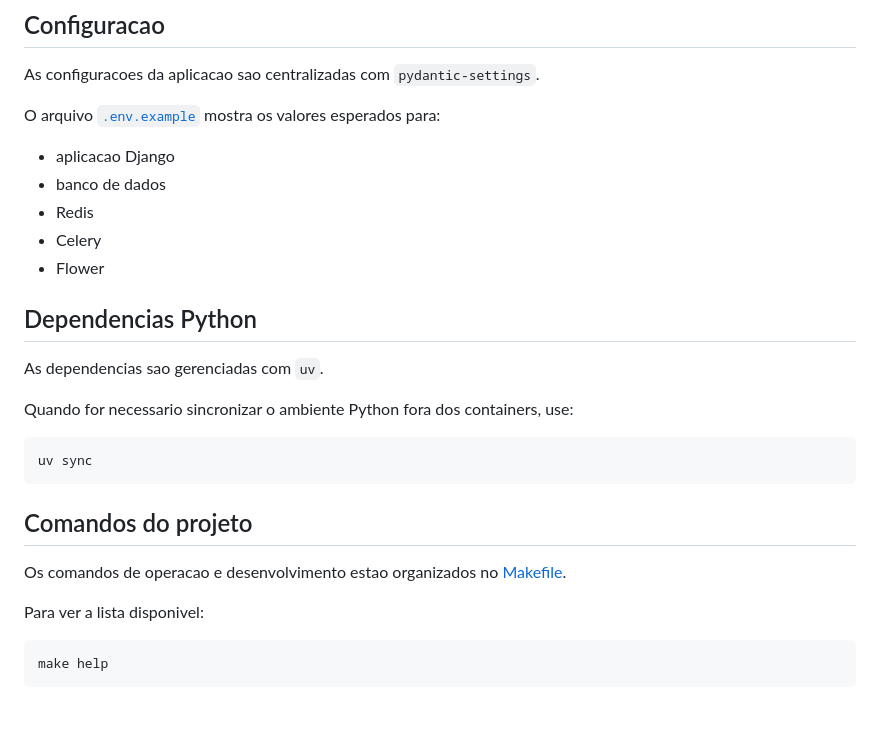
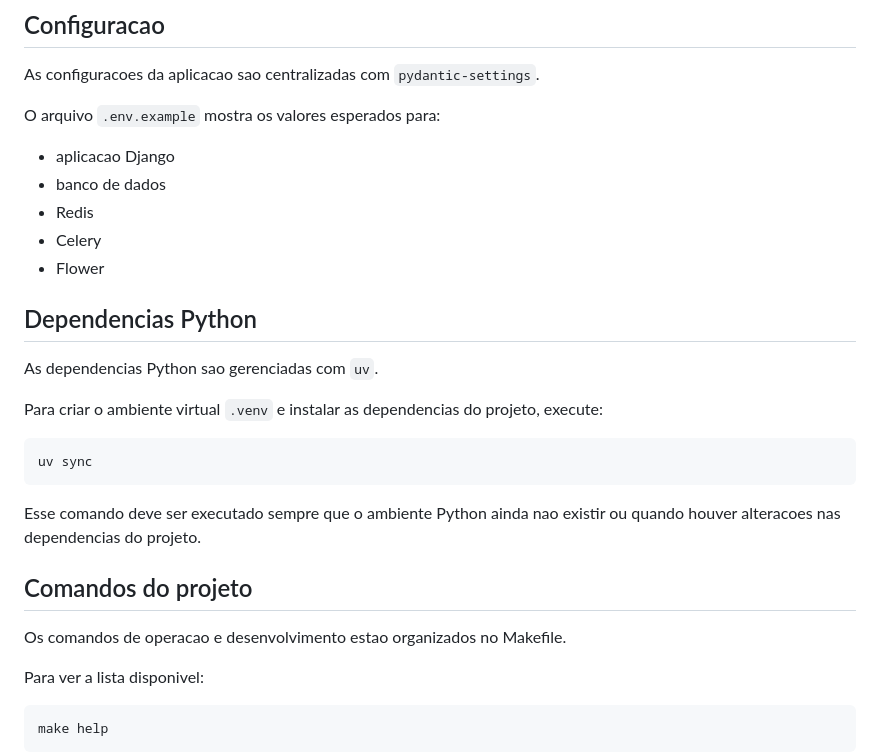
Before and after one commit to Cabulous-Corp/cabulous, a Markdown page: service/README.md, the part around one of its changes. Rendered like a GitHub page; blank space fills up the shorter version.

````diff
--- a/service/README.md
+++ b/service/README.md
@@ -137,7 +163,7 @@ Os servicos principais da stack sao:
 
 As configuracoes da aplicacao sao centralizadas com `pydantic-settings`.
 
-O arquivo [`.env.example`](.env.example) mostra os valores esperados para:
+O arquivo `.env.example` mostra os valores esperados para:
 
 - aplicacao Django
 - banco de dados
@@ -147,17 +173,19 @@ O arquivo [`.env.example`](.env.example) mostra os valores esperados para:
 
 ## Dependencias Python
 
-As dependencias sao gerenciadas com `uv`.
+As dependencias Python sao gerenciadas com `uv`.
 
-Quando for necessario sincronizar o ambiente Python fora dos containers, use:
+Para criar o ambiente virtual `.venv` e instalar as dependencias do projeto, execute:
 
 ```bash
 uv sync
 ```
 
+Esse comando deve ser executado sempre que o ambiente Python ainda nao existir ou quando houver alteracoes nas dependencias do projeto.
+
 ## Comandos do projeto
 
-Os comandos de operacao e desenvolvimento estao organizados no [Makefile](Makefile).
+Os comandos de operacao e desenvolvimento estao organizados no Makefile.
 
 Para ver a lista disponivel:
 
````
Also changed, not shown: other parts of service/README.md (+29 -3 lines).
